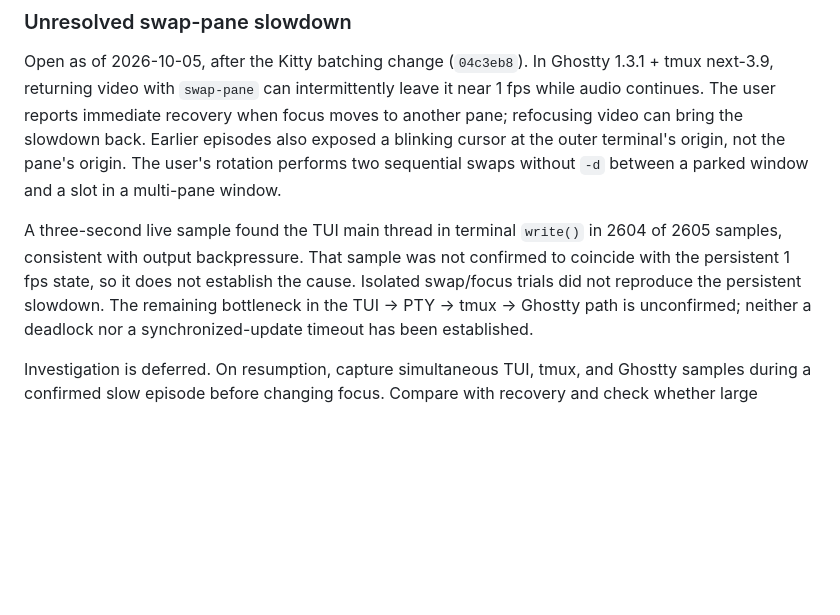
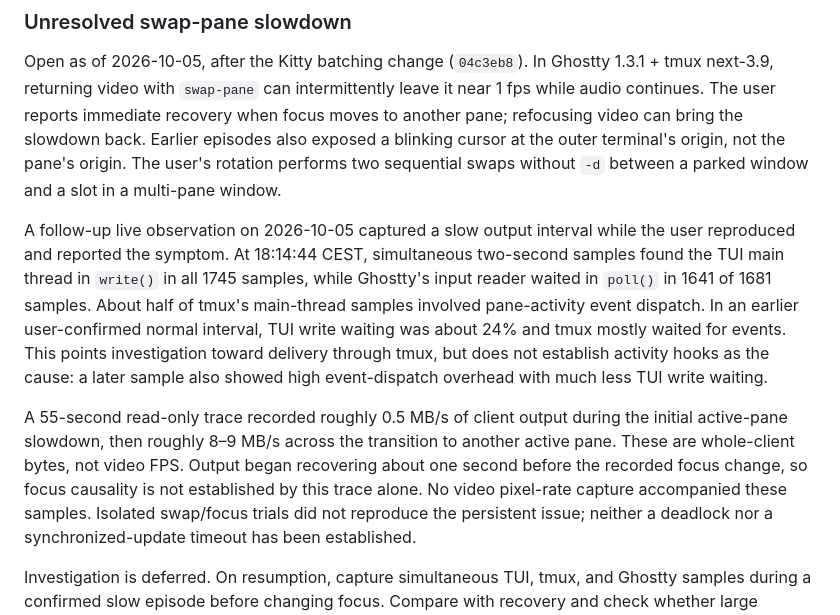
Before and after one commit to pastel-sketchbook/vtamp, a Markdown page: DESIGN.md, the part around the change. Rendered like a GitHub page; blank space fills up the shorter version.

Commit message:
docs(tui): record live swap slowdown measurements
- Compare simultaneous TUI, tmux, and Ghostty samples during the reported slowdown
- Record client throughput recovery and limits of focus and hook attribution

```diff
--- a/DESIGN.md
+++ b/DESIGN.md
@@ -319,11 +319,22 @@ Earlier episodes also exposed a blinking cursor at the outer terminal's origin,
 not the pane's origin. The user's rotation performs two sequential swaps without
 `-d` between a parked window and a slot in a multi-pane window.
 
-A three-second live sample found the TUI main thread in terminal `write()` in
-2604 of 2605 samples, consistent with output backpressure. That sample was not
-confirmed to coincide with the persistent 1 fps state, so it does not establish
-the cause. Isolated swap/focus trials did not reproduce the persistent slowdown.
-The remaining bottleneck in the TUI → PTY → tmux → Ghostty path is unconfirmed;
+A follow-up live observation on 2026-10-05 captured a slow output interval while
+the user reproduced and reported the symptom. At 18:14:44 CEST, simultaneous
+two-second samples found the TUI main thread in `write()` in all 1745 samples,
+while Ghostty's input reader waited in `poll()` in 1641 of 1681 samples. About
+half of tmux's main-thread samples involved pane-activity event dispatch. In an
+earlier user-confirmed normal interval, TUI write waiting was about 24% and tmux
+mostly waited for events. This points investigation toward delivery through tmux,
+but does not establish activity hooks as the cause: a later sample also showed
+high event-dispatch overhead with much less TUI write waiting.
+
+A 55-second read-only trace recorded roughly 0.5 MB/s of client output during
+the initial active-pane slowdown, then roughly 8–9 MB/s across the transition to
+another active pane. These are whole-client bytes, not video FPS. Output began
+recovering about one second before the recorded focus change, so focus causality
+is not established by this trace alone. No video pixel-rate capture accompanied
+these samples. Isolated swap/focus trials did not reproduce the persistent issue;
 neither a deadlock nor a synchronized-update timeout has been established.
 
 Investigation is deferred. On resumption, capture simultaneous TUI, tmux, and
```
